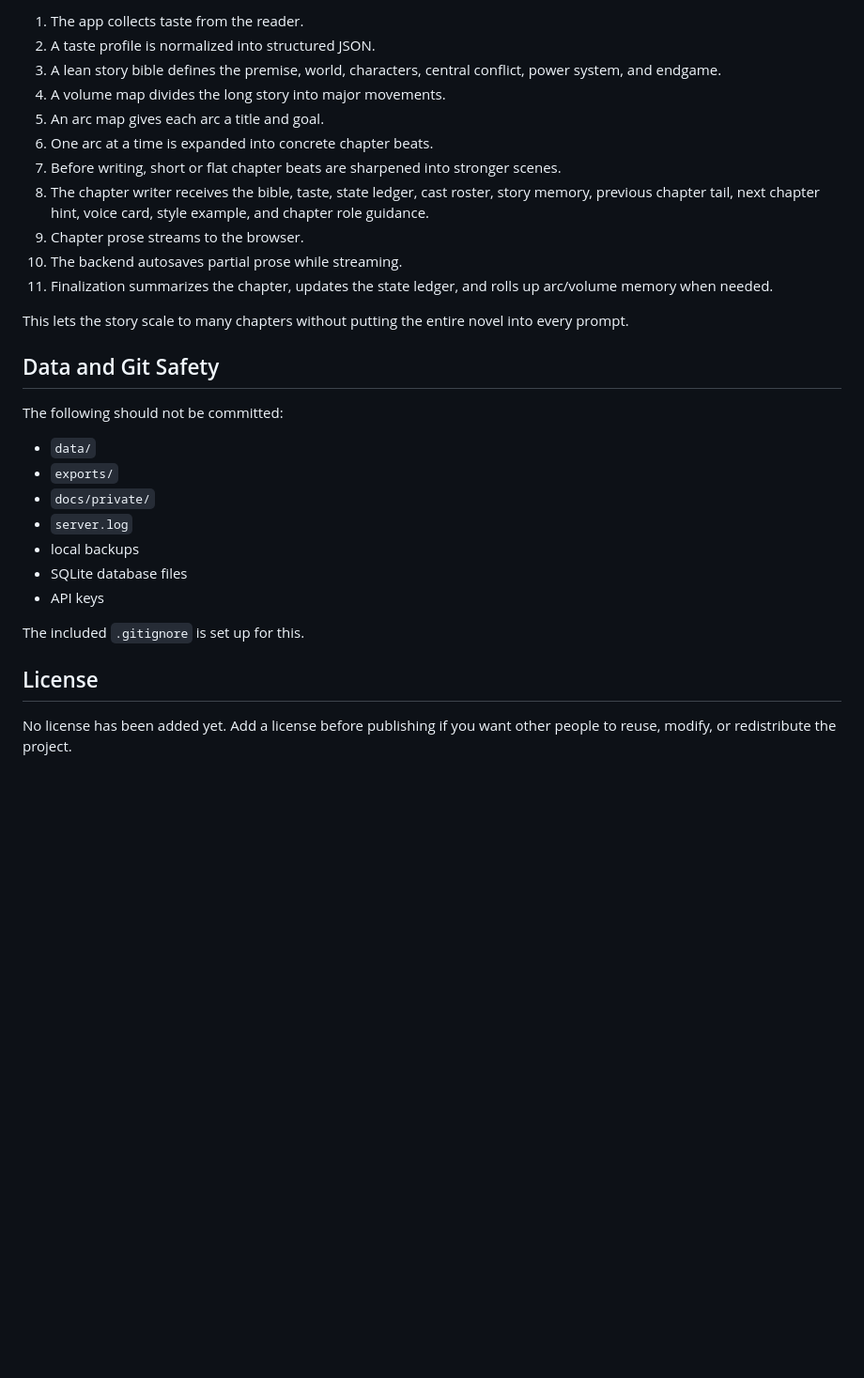
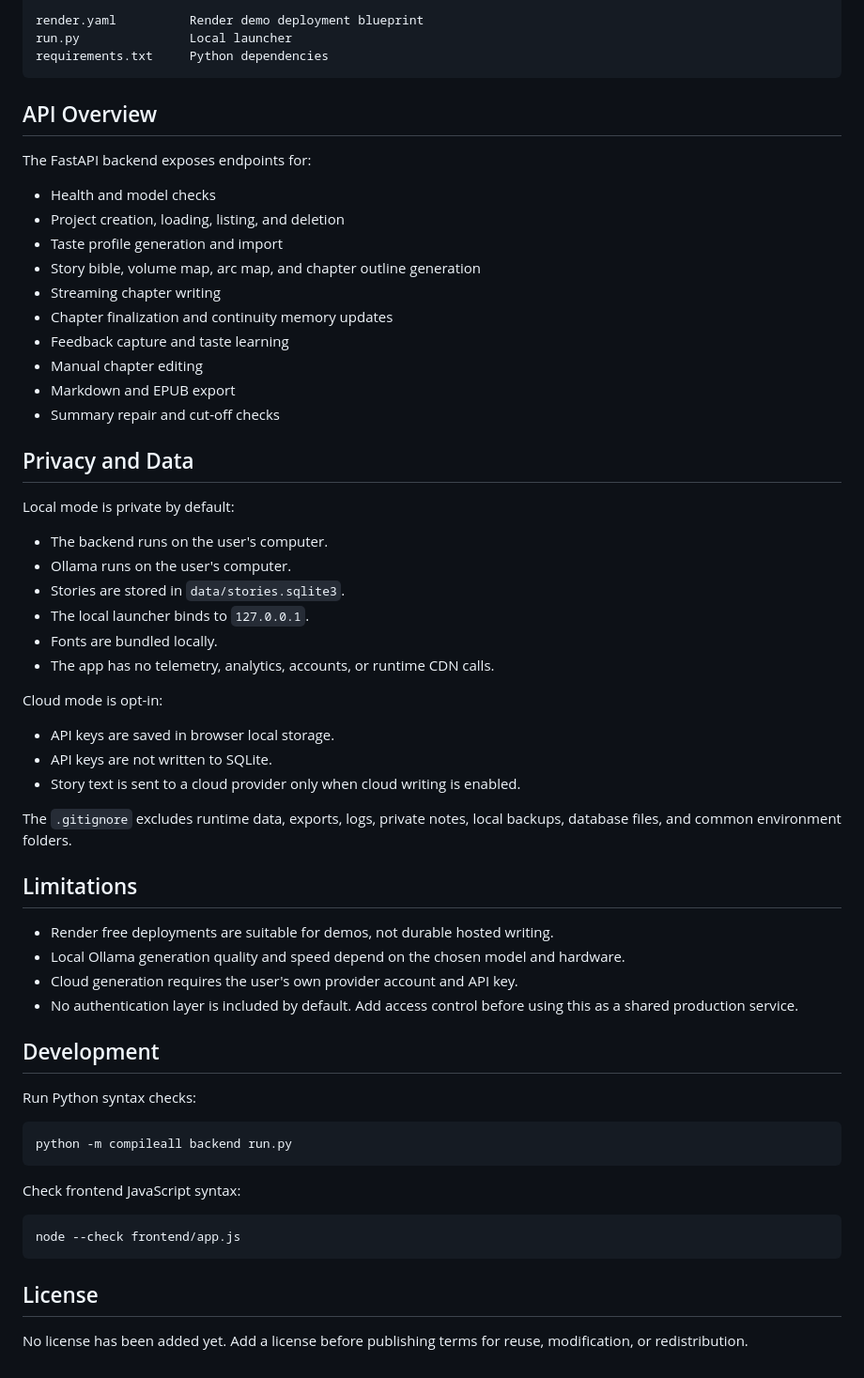
Before and after one commit to kssaichandan/local-light-novel-writer, a Markdown page: README.md, the part around one of its changes. Shown at 94% size. GitHub-like rendering; blank space fills up the shorter version.

````diff
--- a/README.md
+++ b/README.md
@@ -237,32 +158,64 @@ Core endpoints:
 
-1. The app collects taste from the reader.
-2. A taste profile is normalized into structured JSON.
-3. A lean story bible defines the premise, world, characters, central conflict, power system, and endgame.
-4. A volume map divides the long story into major movements.
-5. An arc map gives each arc a title and goal.
-6. One arc at a time is expanded into concrete chapter beats.
-7. Before writing, short or flat chapter beats are sharpened into stronger scenes.
-8. The chapter writer receives the bible, taste, state ledger, cast roster, story memory, previous chapter tail, next chapter hint, voice card, style example, and chapter role guidance.
-9. Chapter prose streams to the browser.
-10. The backend autosaves partial prose while streaming.
-11. Finalization summarizes the chapter, updates the state ledger, and rolls up arc/volume memory when needed.
+render.yaml          Render demo deployment blueprint
+run.py               Local launcher
+requirements.txt     Python dependencies
+```
 
-This lets the story scale to many chapters without putting the entire novel into every prompt.
+## API Overview
 
-## Data and Git Safety
+The FastAPI backend exposes endpoints for:
 
-The following should not be committed:
+- Health and model checks
+- Project creation, loading, listing, and deletion
+- Taste profile generation and import
+- Story bible, volume map, arc map, and chapter outline generation
+- Streaming chapter writing
+- Chapter finalization and continuity memory updates
+- Feedback capture and taste learning
+- Manual chapter editing
+- Markdown and EPUB export
+- Summary repair and cut-off checks
 
-- `data/`
-- `exports/`
-- `docs/private/`
-- `server.log`
-- local backups
-- SQLite database files
-- API keys
+## Privacy and Data
 
-The included `.gitignore` is set up for this.
+Local mode is private by default:
+
+- The backend runs on the user's computer.
+- Ollama runs on the user's computer.
+- Stories are stored in `data/stories.sqlite3`.
+- The local launcher binds to `127.0.0.1`.
+- Fonts are bundled locally.
+- The app has no telemetry, analytics, accounts, or runtime CDN calls.
+
+Cloud mode is opt-in:
+
+- API keys are saved in browser local storage.
+- API keys are not written to SQLite.
+- Story text is sent to a cloud provider only when cloud writing is enabled.
+
+The `.gitignore` excludes runtime data, exports, logs, private notes, local backups, database files, and common environment folders.
+
+## Limitations
+
+- Render free deployments are suitable for demos, not durable hosted writing.
+- Local Ollama generation quality and speed depend on the chosen model and hardware.
+- Cloud generation requires the user's own provider account and API key.
+- No authentication layer is included by default. Add access control before using this as a shared production service.
+
+## Development
+
+Run Python syntax checks:
+
+```bash
+python -m compileall backend run.py
+```
+
+Check frontend JavaScript syntax:
+
+```bash
+node --check frontend/app.js
+```
 
 ## License
 
-No license has been added yet. Add a license before publishing if you want other people to reuse, modify, or redistribute the project.
+No license has been added yet. Add a license before publishing terms for reuse, modification, or redistribution.
````
Also changed, not shown: other parts of README.md (+91 -170 lines).
